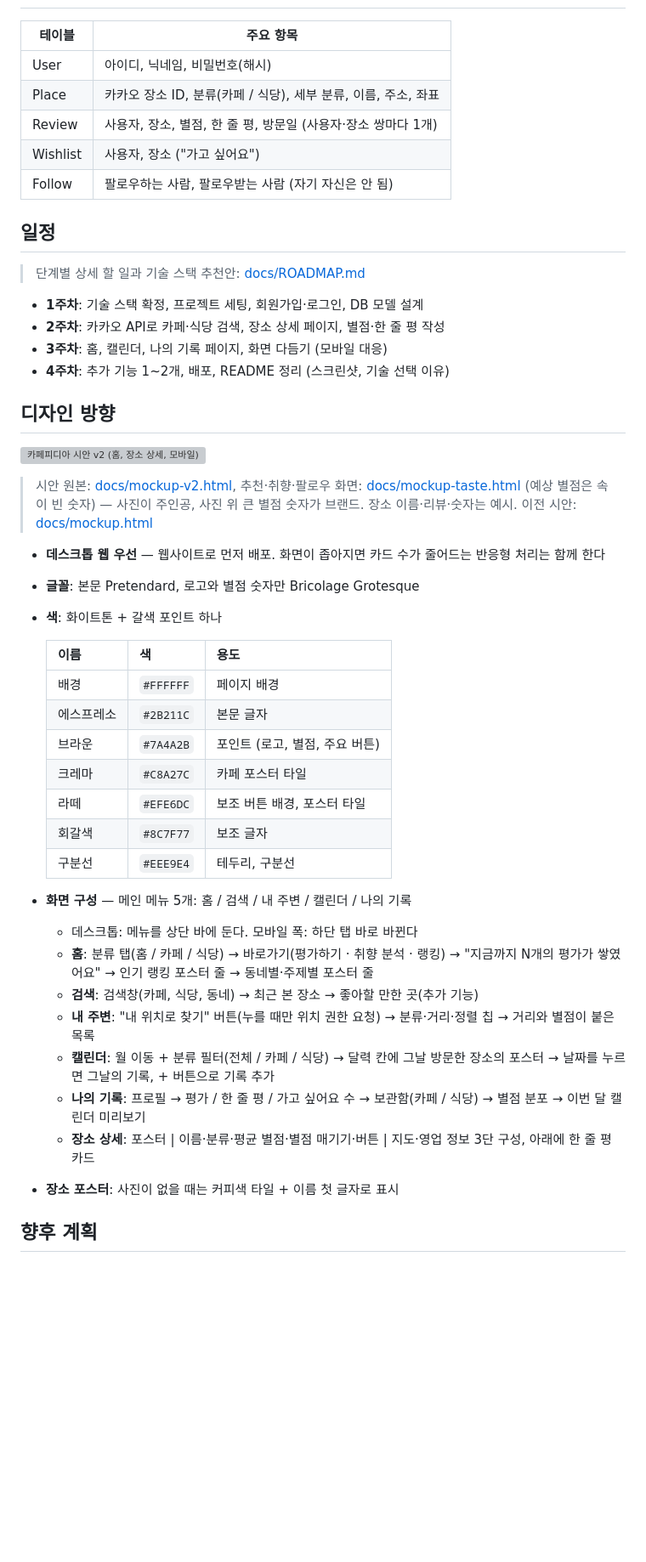
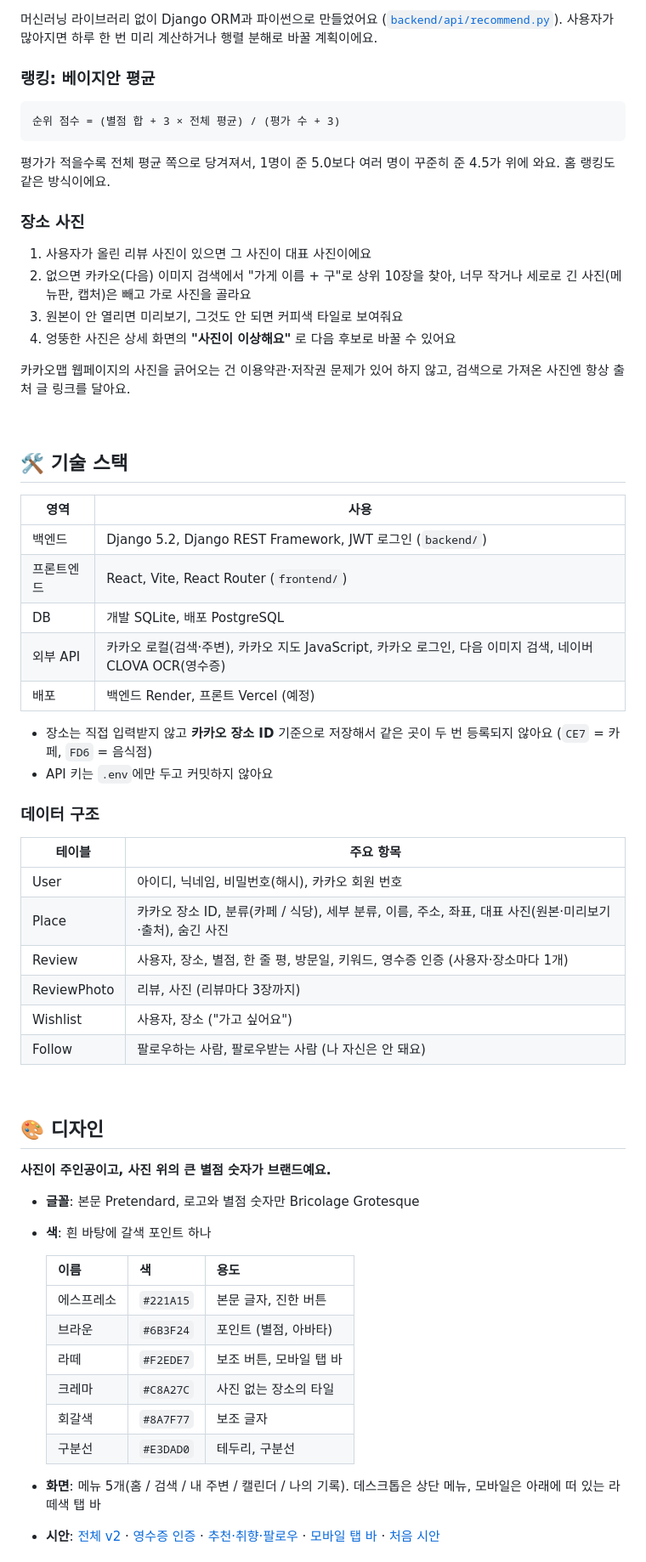
Before and after one commit to yurimirimiq/cafe-pedia, a Markdown page: README.md, the part around one of its changes. Shown at 85% size. GitHub-like rendering; blank space fills up the shorter version; grey boxes are pictures that could not be loaded.

````diff
--- a/README.md
+++ b/README.md
@@ -66,50 +84,68 @@
+머신러닝 라이브러리 없이 Django ORM과 파이썬으로 만들었어요 ([`backend/api/recommend.py`](backend/api/recommend.py)). 사용자가 많아지면 하루 한 번 미리 계산하거나 행렬 분해로 바꿀 계획이에요.
+
+### 랭킹: 베이지안 평균
+
+```
+순위 점수 = (별점 합 + 3 × 전체 평균) / (평가 수 + 3)
+```
+
+평가가 적을수록 전체 평균 쪽으로 당겨져서, 1명이 준 5.0보다 여러 명이 꾸준히 준 4.5가 위에 와요. 홈 랭킹도 같은 방식이에요.
+
+### 장소 사진
+
+1. 사용자가 올린 리뷰 사진이 있으면 그 사진이 대표 사진이에요
+2. 없으면 카카오(다음) 이미지 검색에서 "가게 이름 + 구"로 상위 10장을 찾아, 너무 작거나 세로로 긴 사진(메뉴판, 캡처)은 빼고 가로 사진을 골라요
+3. 원본이 안 열리면 미리보기, 그것도 안 되면 커피색 타일로 보여줘요
+4. 엉뚱한 사진은 상세 화면의 **"사진이 이상해요"** 로 다음 후보로 바꿀 수 있어요
+
+카카오맵 웹페이지의 사진을 긁어오는 건 이용약관·저작권 문제가 있어 하지 않고, 검색으로 가져온 사진엔 항상 출처 글 링크를 달아요.
+
+<br>
+
+## 🛠️ 기술 스택
+
+| 영역 | 사용 |
+| --- | --- |
+| 백엔드 | Django 5.2, Django REST Framework, JWT 로그인 (`backend/`) |
+| 프론트엔드 | React, Vite, React Router (`frontend/`) |
+| DB | 개발 SQLite, 배포 PostgreSQL |
+| 외부 API | 카카오 로컬(검색·주변), 카카오 지도 JavaScript, 카카오 로그인, 다음 이미지 검색, 네이버 CLOVA OCR(영수증) |
+| 배포 | 백엔드 Render, 프론트 Vercel (예정) |
+
+- 장소는 직접 입력받지 않고 **카카오 장소 ID** 기준으로 저장해서 같은 곳이 두 번 등록되지 않아요 (`CE7` = 카페, `FD6` = 음식점)
+- API 키는 `.env`에만 두고 커밋하지 않아요
+
+### 데이터 구조
 
 | 테이블 | 주요 항목 |
 | --- | --- |
-| User | 아이디, 닉네임, 비밀번호(해시) |
-| Place | 카카오 장소 ID, 분류(카페 / 식당), 세부 분류, 이름, 주소, 좌표 |
-| Review | 사용자, 장소, 별점, 한 줄 평, 방문일 (사용자·장소 쌍마다 1개) |
+| User | 아이디, 닉네임, 비밀번호(해시), 카카오 회원 번호 |
+| Place | 카카오 장소 ID, 분류(카페 / 식당), 세부 분류, 이름, 주소, 좌표, 대표 사진(원본·미리보기·출처), 숨긴 사진 |
+| Review | 사용자, 장소, 별점, 한 줄 평, 방문일, 키워드, 영수증 인증 (사용자·장소마다 1개) |
+| ReviewPhoto | 리뷰, 사진 (리뷰마다 3장까지) |
 | Wishlist | 사용자, 장소 ("가고 싶어요") |
-| Follow | 팔로우하는 사람, 팔로우받는 사람 (자기 자신은 안 됨) |
+| Follow | 팔로우하는 사람, 팔로우받는 사람 (나 자신은 안 돼요) |
 
-## 일정
+<br>
 
-> 단계별 상세 할 일과 기술 스택 추천안: [docs/ROADMAP.md](docs/ROADMAP.md)
+## 🎨 디자인
 
-- **1주차**: 기술 스택 확정, 프로젝트 세팅, 회원가입·로그인, DB 모델 설계
-- **2주차**: 카카오 API로 카페·식당 검색, 장소 상세 페이지, 별점·한 줄 평 작성
-- **3주차**: 홈, 캘린더, 나의 기록 페이지, 화면 다듬기 (모바일 대응)
-- **4주차**: 추가 기능 1~2개, 배포, README 정리 (스크린샷, 기술 선택 이유)
+**사진이 주인공이고, 사진 위의 큰 별점 숫자가 브랜드예요.**
 
-## 디자인 방향
-
-![카페피디아 시안 v2 (홈, 장소 상세, 모바일)](docs/mockup-v2.png)
-
-> 시안 원본: [docs/mockup-v2.html](docs/mockup-v2.html), 추천·취향·팔로우 화면: [docs/mockup-taste.html](docs/mockup-taste.html) (예상 별점은 속이 빈 숫자) — 사진이 주인공, 사진 위 큰 별점 숫자가 브랜드. 장소 이름·리뷰·숫자는 예시. 이전 시안: [docs/mockup.html](docs/mockup.html)
-
-- **데스크톱 웹 우선** — 웹사이트로 먼저 배포. 화면이 좁아지면 카드 수가 줄어드는 반응형 처리는 함께 한다
 - **글꼴**: 본문 Pretendard, 로고와 별점 숫자만 Bricolage Grotesque
-- **색**: 화이트톤 + 갈색 포인트 하나
+- **색**: 흰 바탕에 갈색 포인트 하나
 
   | 이름 | 색 | 용도 |
   | --- | --- | --- |
-  | 배경 | `#FFFFFF` | 페이지 배경 |
-  | 에스프레소 | `#2B211C` | 본문 글자 |
-  | 브라운 | `#7A4A2B` | 포인트 (로고, 별점, 주요 버튼) |
-  | 크레마 | `#C8A27C` | 카페 포스터 타일 |
-  | 라떼 | `#EFE6DC` | 보조 버튼 배경, 포스터 타일 |
-  | 회갈색 | `#8C7F77` | 보조 글자 |
-  | 구분선 | `#EEE9E4` | 테두리, 구분선 |
+  | 에스프레소 | `#221A15` | 본문 글자, 진한 버튼 |
+  | 브라운 | `#6B3F24` | 포인트 (별점, 아바타) |
+  | 라떼 | `#F2EDE7` | 보조 버튼, 모바일 탭 바 |
+  | 크레마 | `#C8A27C` | 사진 없는 장소의 타일 |
+  | 회갈색 | `#8A7F77` | 보조 글자 |
+  | 구분선 | `#E3DAD0` | 테두리, 구분선 |
 
-- **화면 구성** — 메인 메뉴 5개: 홈 / 검색 / 내 주변 / 캘린더 / 나의 기록
-  - 데스크톱: 메뉴를 상단 바에 둔다. 모바일 폭: 하단 탭 바로 바뀐다
-  - **홈**: 분류 탭(홈 / 카페 / 식당) → 바로가기(평가하기 · 취향 분석 · 랭킹) → "지금까지 N개의 평가가 쌓였어요" → 인기 랭킹 포스터 줄 → 동네별·주제별 포스터 줄
-  - **검색**: 검색창(카페, 식당, 동네) → 최근 본 장소 → 좋아할 만한 곳(추가 기능)
-  - **내 주변**: "내 위치로 찾기" 버튼(누를 때만 위치 권한 요청) → 분류·거리·정렬 칩 → 거리와 별점이 붙은 목록
-  - **캘린더**: 월 이동 + 분류 필터(전체 / 카페 / 식당) → 달력 칸에 그날 방문한 장소의 포스터 → 날짜를 누르면 그날의 기록, + 버튼으로 기록 추가
-  - **나의 기록**: 프로필 → 평가 / 한 줄 평 / 가고 싶어요 수 → 보관함(카페 / 식당) → 별점 분포 → 이번 달 캘린더 미리보기
-  - **장소 상세**: 포스터 | 이름·분류·평균 별점·별점 매기기·버튼 | 지도·영업 정보 3단 구성, 아래에 한 줄 평 카드
-- **장소 포스터**: 사진이 없을 때는 커피색 타일 + 이름 첫 글자로 표시
+- **화면**: 메뉴 5개(홈 / 검색 / 내 주변 / 캘린더 / 나의 기록). 데스크톱은 상단 메뉴, 모바일은 아래에 떠 있는 라떼색 탭 바
+- **시안**: [전체 v2](docs/mockup-v2.html) · [영수증 인증](docs/mockup-receipt.html) · [추천·취향·팔로우](docs/mockup-taste.html) · [모바일 탭 바](docs/mockup-tabbar.html) · [처음 시안](docs/mockup.html)
 
-## 향후 계획
+<br>
 
````
Also changed, not shown: other parts of README.md (+85 -60 lines), CLAUDE.md (added, +6 -0 lines), docs/mockup-tabbar.png (added), 3 other files.
